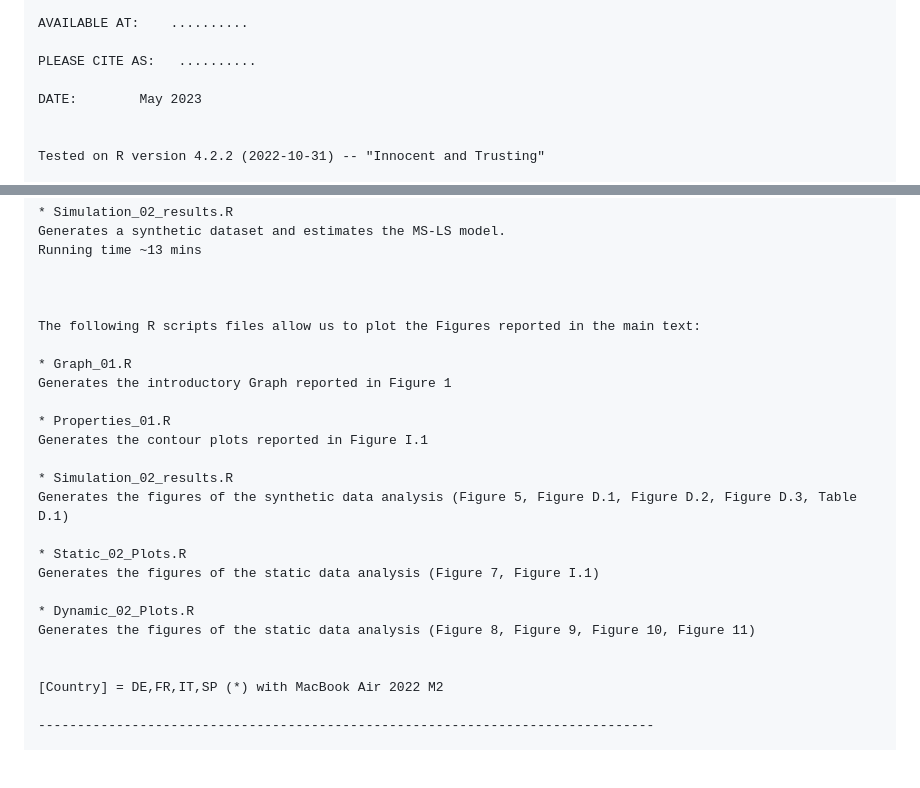
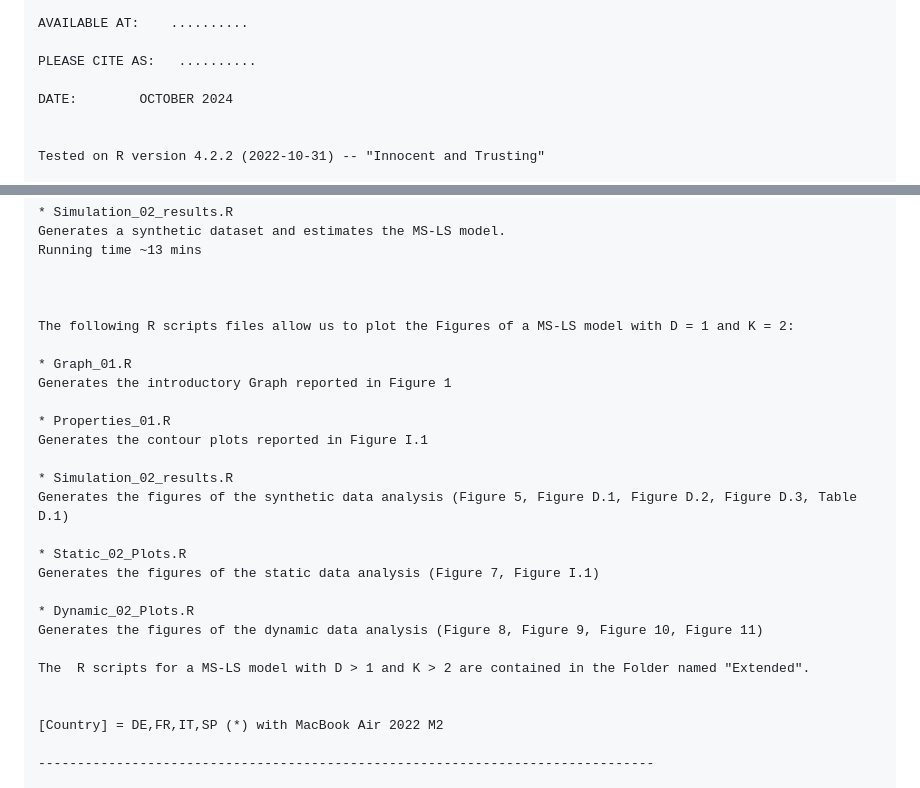
Before and after one commit to BayesianEcon/Dyn-MS-LS-Media, a Markdown page: README.md, 2 parts joined by grey strips. GitHub-like rendering; blank space fills up the shorter version.

```diff
--- a/README.md
+++ b/README.md
@@ -7,7 +7,7 @@ AVAILABLE AT:    ..........
 
 PLEASE CITE AS:   ..........
 
-DATE:        May 2023
+DATE:        OCTOBER 2024
 
 
 Tested on R version 4.2.2 (2022-10-31) -- "Innocent and Trusting"
@@ -62,7 +62,7 @@ Running time ~13 mins
 
 
 
-The following R scripts files allow us to plot the Figures reported in the main text:
+The following R scripts files allow us to plot the Figures of a MS-LS model with D = 1 and K = 2:
 
 * Graph_01.R
 Generates the introductory Graph reported in Figure 1
@@ -77,7 +77,9 @@ Generates the figures of the synthetic data analysis (Figure 5, Figure D.1, Figu
 Generates the figures of the static data analysis (Figure 7, Figure I.1)
 
 * Dynamic_02_Plots.R
-Generates the figures of the static data analysis (Figure 8, Figure 9, Figure 10, Figure 11)
+Generates the figures of the dynamic data analysis (Figure 8, Figure 9, Figure 10, Figure 11)
+
+The  R scripts for a MS-LS model with D > 1 and K > 2 are contained in the Folder named "Extended".
 
 
 [Country] = DE,FR,IT,SP (*) with MacBook Air 2022 M2
```
